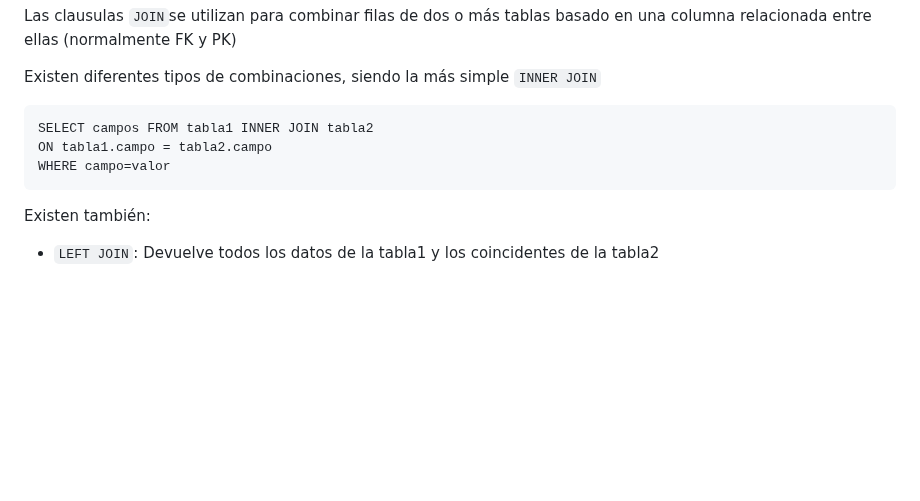
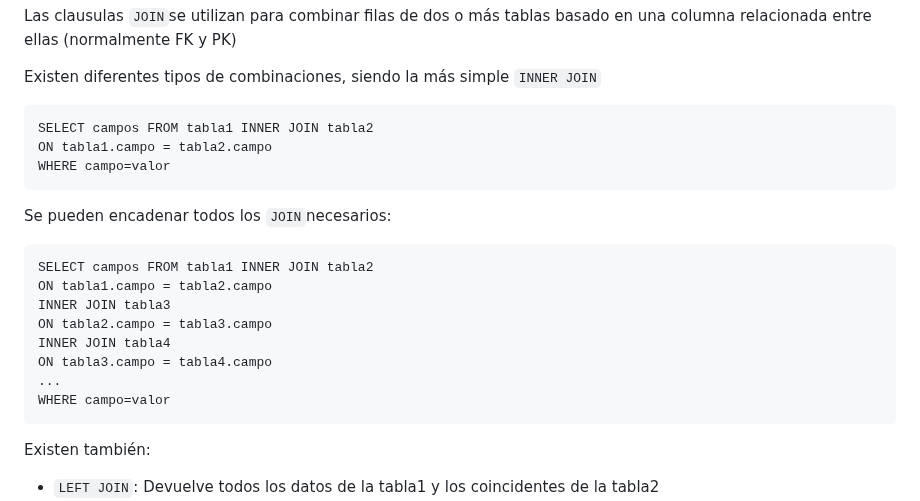
Before and after one commit to 13sauca13/PRG, a Markdown page: MF6.2 SQL/Apuntes.md, the part around the change. Drawn GitHub-style; blank space fills up the shorter version.

````diff
--- a/MF6.2 SQL/Apuntes.md
+++ b/MF6.2 SQL/Apuntes.md
@@ -246,6 +246,18 @@ ON tabla1.campo = tabla2.campo
 WHERE campo=valor
 ```
 
+Se pueden encadenar todos los ```JOIN```necesarios:
+```
+SELECT campos FROM tabla1 INNER JOIN tabla2
+ON tabla1.campo = tabla2.campo
+INNER JOIN tabla3
+ON tabla2.campo = tabla3.campo
+INNER JOIN tabla4
+ON tabla3.campo = tabla4.campo
+...
+WHERE campo=valor
+```
+
 Existen también:
 + ```LEFT JOIN```: Devuelve todos los datos de la tabla1 y los coincidentes de la tabla2
 + ```RIGHT JOIN```: Devuelve todos los datos de la tabla2 y los coincidentes de la tabla1
````
